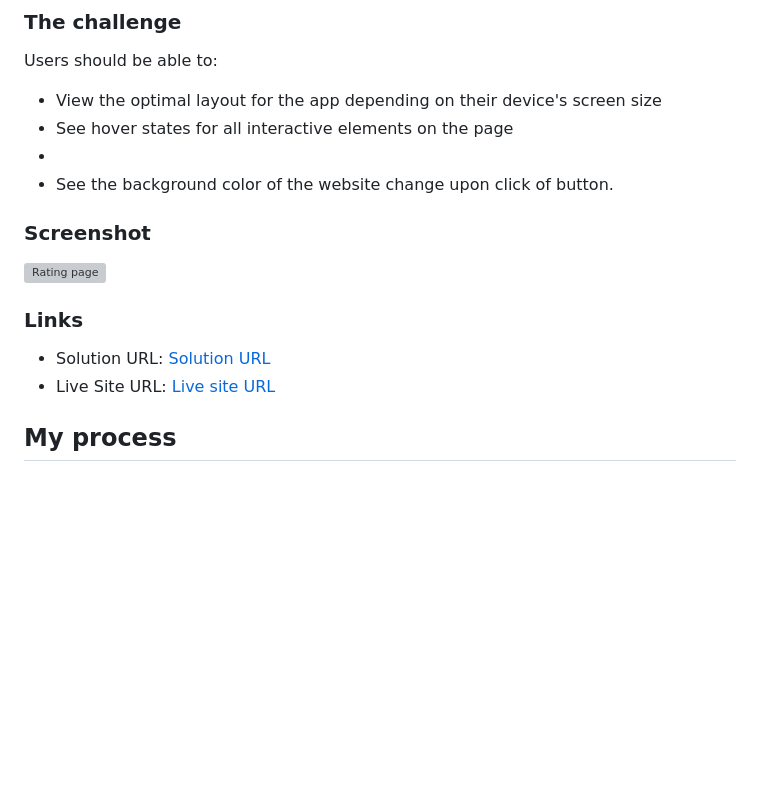
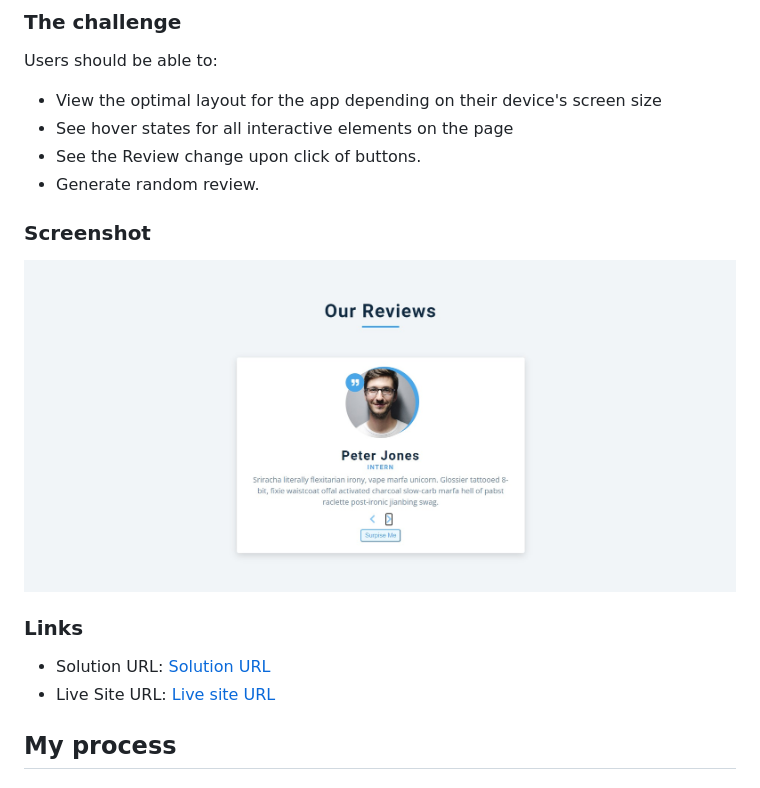
Before and after one commit to AshwanthramKL/Review-Card, a Markdown page: Readme.md, the part around the change printed below. GitHub-like rendering; pictures changed too: images/Website_preview.jpg (added); blank space fills up the shorter version; grey boxes are pictures that could not be loaded.

```diff
--- a/Readme.md
+++ b/Readme.md
@@ -22,8 +22,8 @@ Users should be able to:
 
 - View the optimal layout for the app depending on their device's screen size
 - See hover states for all interactive elements on the page
--
-- See the background color of the website change upon click of button.
+- See the Review change upon click of buttons.
+- Generate random review.
 
 ### Screenshot
 
```
Also changed, not shown: other parts of Readme.md (+2 -2 lines).
